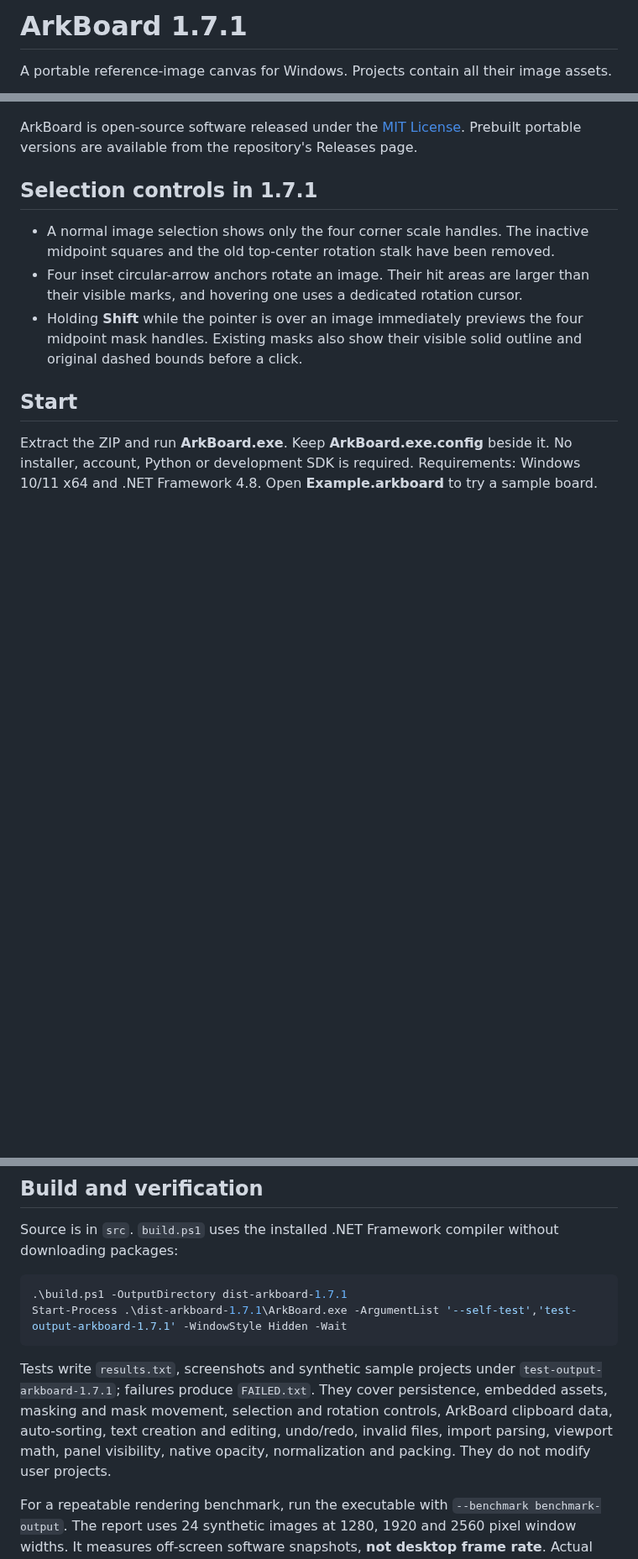
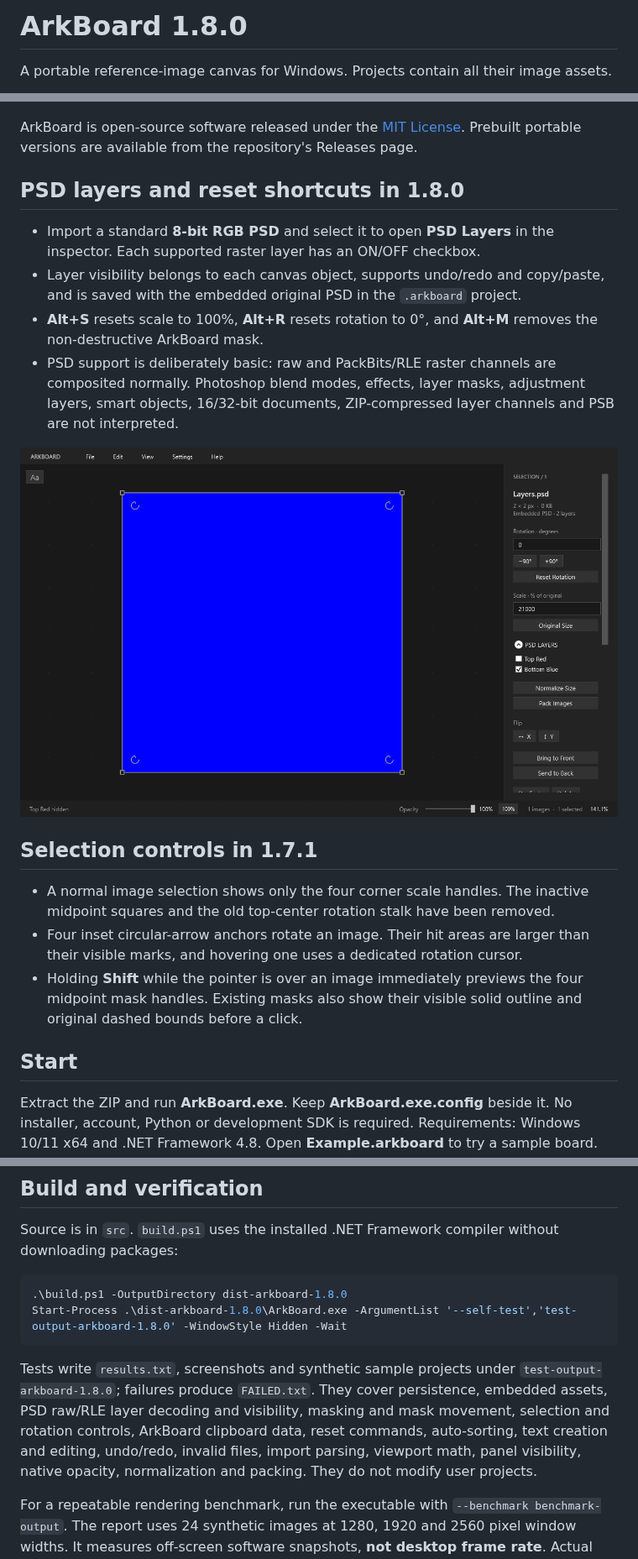
Before and after one commit to MaxPuliero/ArkBoard, a Markdown page: README.md, 3 parts joined by grey strips. Shown at 84% size. GitHub-like rendering; pictures changed too: docs/arkboard-psd-layers.png (added); blank space fills up the shorter version.

Commit message:
Add basic PSD layer visibility support

````diff
--- a/README.md
+++ b/README.md
@@ -1,10 +1,19 @@
-# ArkBoard 1.7.1
+# ArkBoard 1.8.0
 
 A portable reference-image canvas for Windows. Projects contain all their image assets.
 
 ![ArkBoard canvas](docs/arkboard-canvas.png)
 
 ArkBoard is open-source software released under the [MIT License](LICENSE). Prebuilt portable versions are available from the repository's Releases page.
+
+## PSD layers and reset shortcuts in 1.8.0
+
+- Import a standard **8-bit RGB PSD** and select it to open **PSD Layers** in the inspector. Each supported raster layer has an ON/OFF checkbox.
+- Layer visibility belongs to each canvas object, supports undo/redo and copy/paste, and is saved with the embedded original PSD in the `.arkboard` project.
+- **Alt+S** resets scale to 100%, **Alt+R** resets rotation to 0°, and **Alt+M** removes the non-destructive ArkBoard mask.
+- PSD support is deliberately basic: raw and PackBits/RLE raster channels are composited normally. Photoshop blend modes, effects, layer masks, adjustment layers, smart objects, 16/32-bit documents, ZIP-compressed layer channels and PSB are not interpreted.
+
+![ArkBoard PSD layer controls](docs/arkboard-psd-layers.png)
 
 ## Selection controls in 1.7.1
 
@@ -130,11 +140,11 @@ Saving writes a temporary file beside the destination and replaces the project a
 Source is in `src`. `build.ps1` uses the installed .NET Framework compiler without downloading packages:
 
 ```powershell
-.\build.ps1 -OutputDirectory dist-arkboard-1.7.1
-Start-Process .\dist-arkboard-1.7.1\ArkBoard.exe -ArgumentList '--self-test','test-output-arkboard-1.7.1' -WindowStyle Hidden -Wait
+.\build.ps1 -OutputDirectory dist-arkboard-1.8.0
+Start-Process .\dist-arkboard-1.8.0\ArkBoard.exe -ArgumentList '--self-test','test-output-arkboard-1.8.0' -WindowStyle Hidden -Wait
 ```
 
-Tests write `results.txt`, screenshots and synthetic sample projects under `test-output-arkboard-1.7.1`; failures produce `FAILED.txt`. They cover persistence, embedded assets, masking and mask movement, selection and rotation controls, ArkBoard clipboard data, auto-sorting, text creation and editing, undo/redo, invalid files, import parsing, viewport math, panel visibility, native opacity, normalization and packing. They do not modify user projects.
+Tests write `results.txt`, screenshots and synthetic sample projects under `test-output-arkboard-1.8.0`; failures produce `FAILED.txt`. They cover persistence, embedded assets, PSD raw/RLE layer decoding and visibility, masking and mask movement, selection and rotation controls, ArkBoard clipboard data, reset commands, auto-sorting, text creation and editing, undo/redo, invalid files, import parsing, viewport math, panel visibility, native opacity, normalization and packing. They do not modify user projects.
 
 
 For a repeatable rendering benchmark, run the executable with `--benchmark benchmark-output`. The report uses 24 synthetic images at 1280, 1920 and 2560 pixel window widths. It measures off-screen software snapshots, **not desktop frame rate**. Actual performance also depends on image content, display resolution, GPU drivers and opacity.
````
Also changed, not shown: other parts of README.md (+3 -2 lines), 9 other files.
